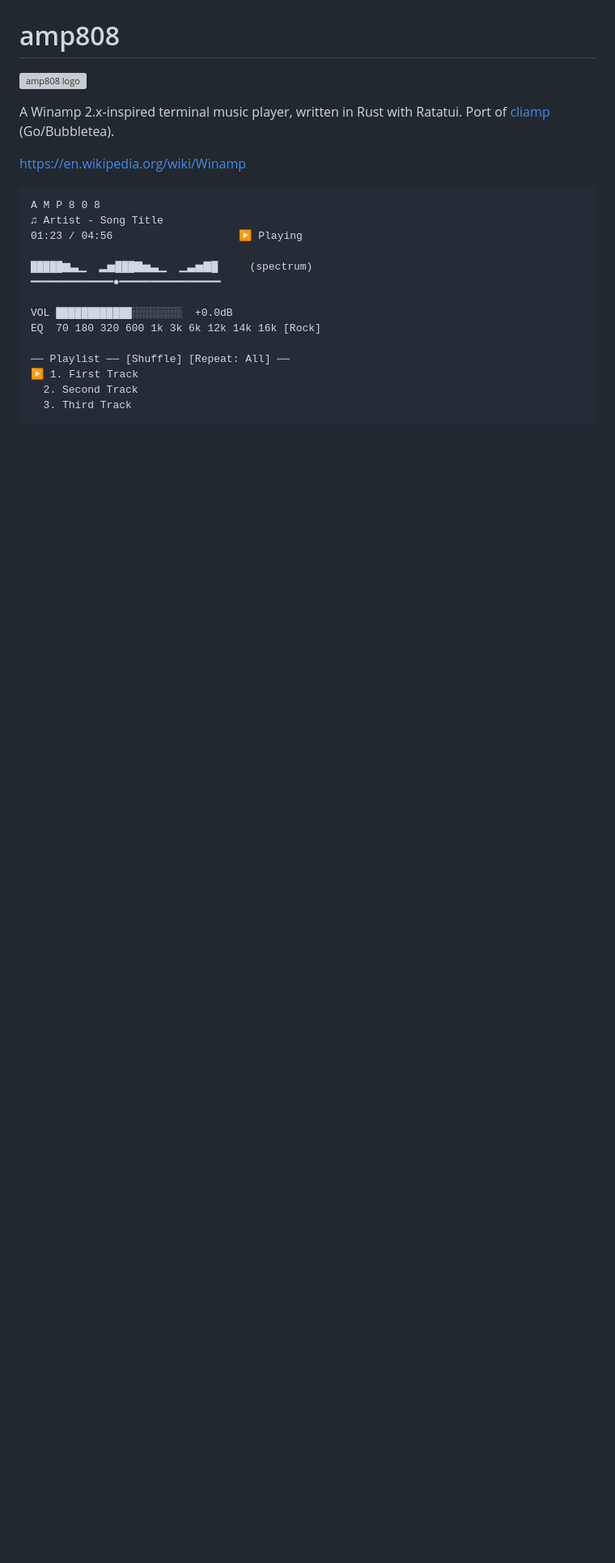
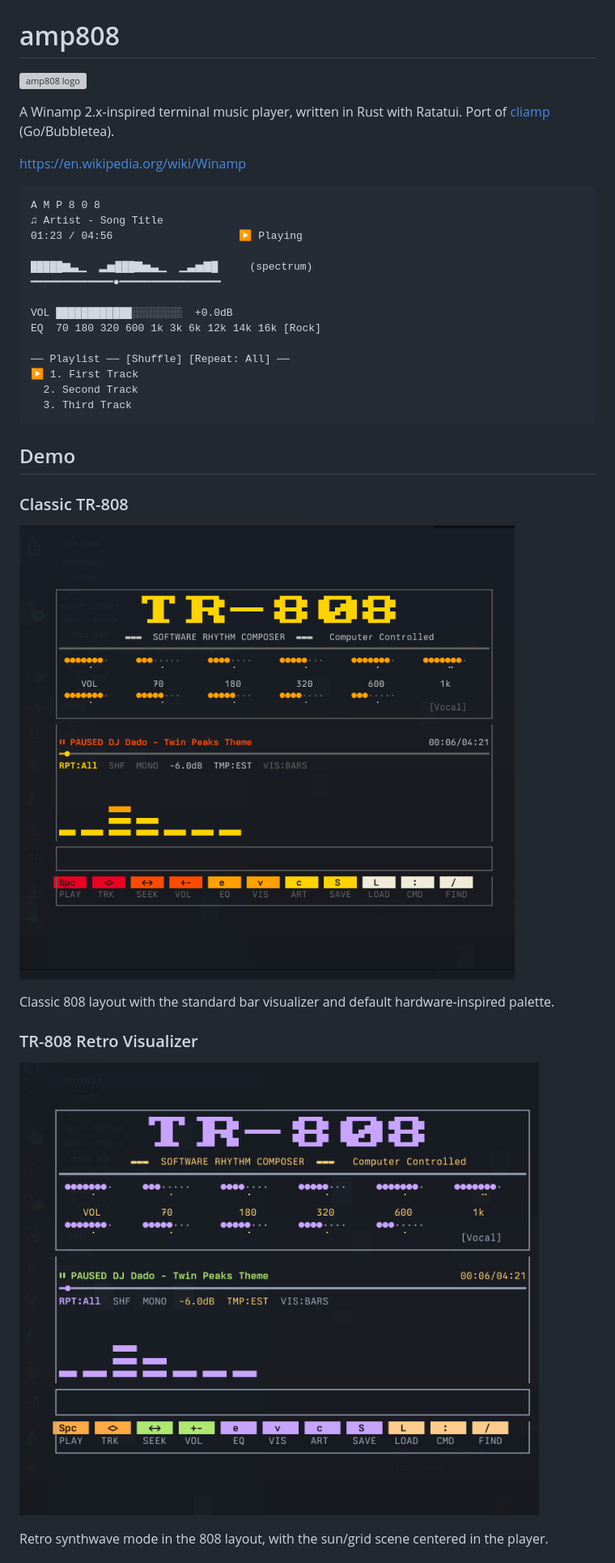
Before and after one commit to opsydyn/AMP808, a Markdown page: README.md, the part around one of its changes. Shown at 81% size. Rendered like a GitHub page; pictures changed too: demo-images/demo1.png (added), demo-images/demo2.png (added); blank space fills up the shorter version; grey boxes are pictures that could not be loaded.

Commit message:
docs: :memo: update readme with demo images

````diff
--- a/README.md
+++ b/README.md
@@ -22,3 +22,18 @@ EQ  70 180 320 600 1k 3k 6k 12k 14k 16k [Rock]
   2. Second Track
   3. Third Track
 ```
+
+## Demo
+
+### Classic TR-808
+
+![Classic TR-808 view with bars visualizer](demo-images/demo1.png)
+
+Classic 808 layout with the standard bar visualizer and default hardware-inspired palette.
+
+### TR-808 Retro Visualizer
+
+![TR-808 view with retro synthwave visualizer](demo-images/demo2.png)
+
+Retro synthwave mode in the 808 layout, with the sun/grid scene centered in the player.
+
````
Also changed, not shown: other parts of README.md (+11 -0 lines), demo-images/demo3.png (added), demo-images/demo4..png (added).
